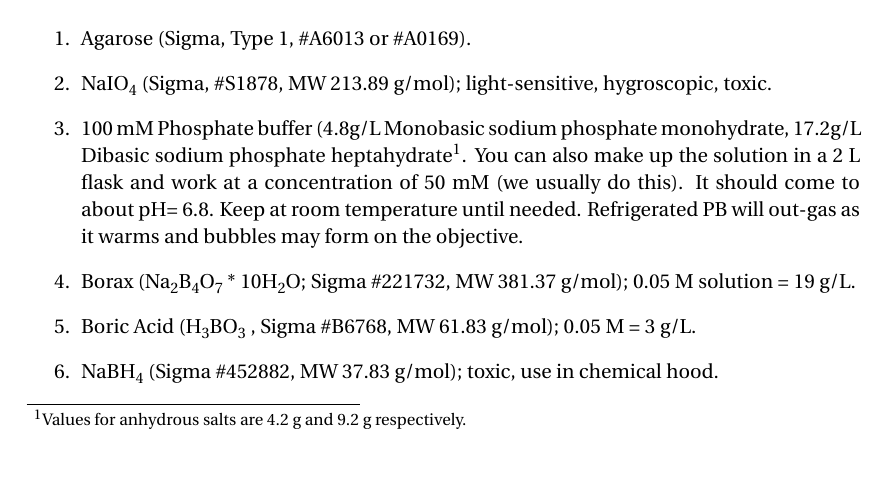
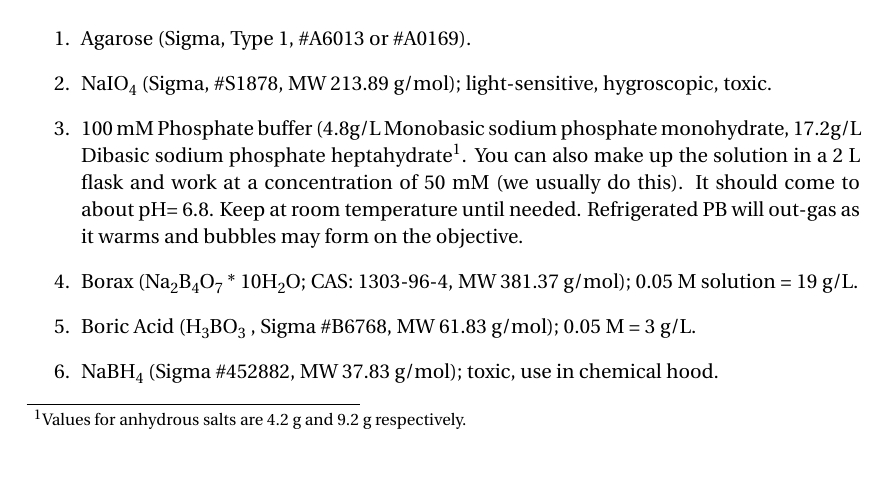
Before and after one commit to luckylara/TissueVisionMods, a LaTeX document (protocols/MF_embedding/CovalentAgaroseEmbedding.tex): part of page 1 of 5, cut so that both start at the same text. Compiled offline with pdfLaTeX.

Commit message:
Borax Sigma number was wrong. Replace with CAS

```diff
--- a/protocols/MF_embedding/CovalentAgaroseEmbedding.tex
+++ b/protocols/MF_embedding/CovalentAgaroseEmbedding.tex
@@ -82,7 +82,7 @@
 It should come to about \pH = 6.8.
 Keep at room temperature until needed.
 Refrigerated PB will out-gas as it warms and bubbles may form on the objective.
-\item Borax (\ch{Na2B4O7} * 10\ch{H2O}; Sigma \#221732, MW 381.37 g/mol); 0.05 M solution = 19 g/L.
+\item Borax (\ch{Na2B4O7} * 10\ch{H2O}; CAS: 1303-96-4, MW 381.37 g/mol); 0.05 M solution = 19 g/L.
 \item Boric Acid (\ch{H3BO3} , Sigma \#B6768, MW 61.83 g/mol); 0.05 M = 3 g/L.
 \item \ch{NaBH4} (Sigma \#452882, MW 37.83 g/mol); toxic, use in chemical hood.
 \item Stir plate/stir bars.
```
